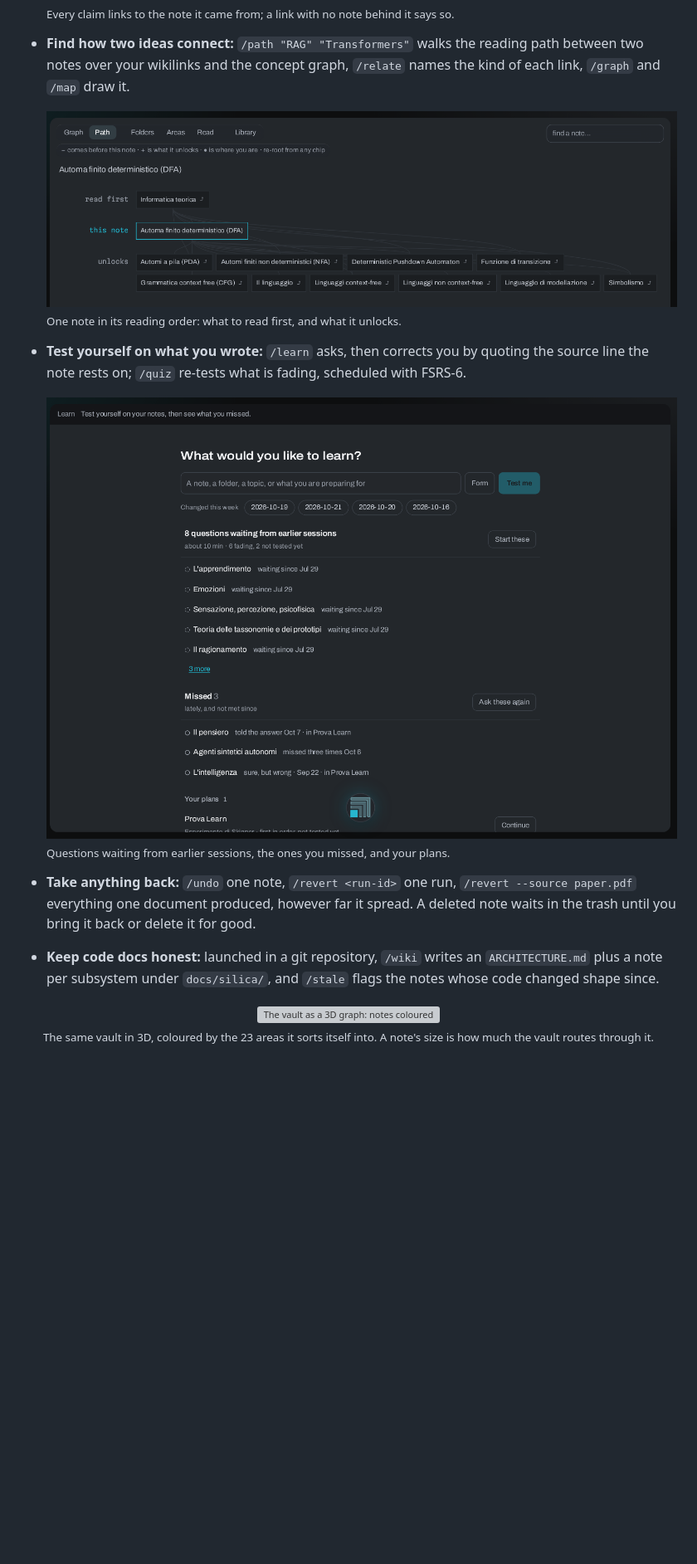
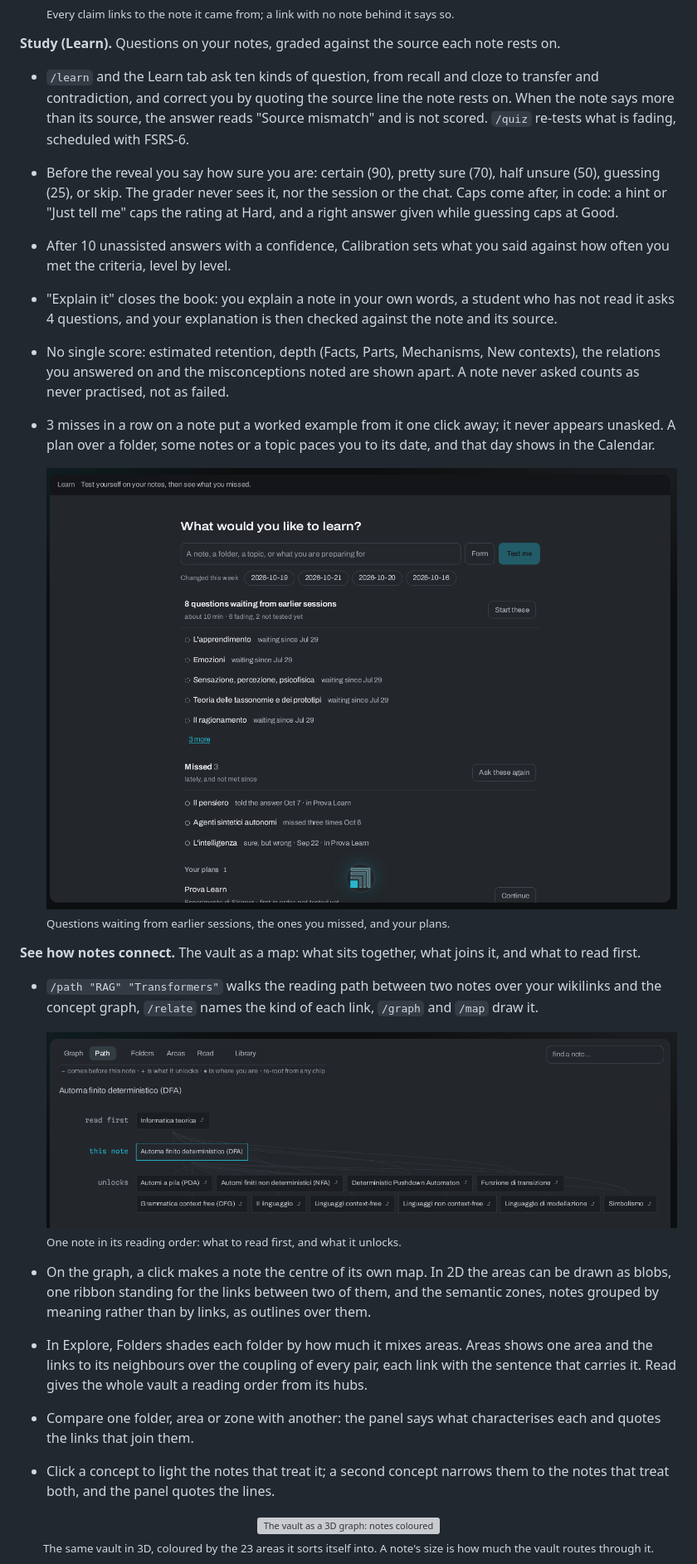
Before and after one commit to kiycoh/silica-agent, a Markdown page: README.md, the part around one of its changes. Shown at 83% size. Rendered like a GitHub page; blank space fills up the shorter version; grey boxes are pictures that could not be loaded.

```diff
--- a/README.md
+++ b/README.md
@@ -59,20 +76,31 @@ Then type `/report`. It is read-only: it writes one file, `GRAPH_REPORT.md`, and
   <br/>
   <sub>Every claim links to the note it came from; a link with no note behind it says so.</sub>
 
-- **Find how two ideas connect:** `/path "RAG" "Transformers"` walks the reading path between two notes over your wikilinks and the concept graph, `/relate` names the kind of each link, `/graph` and `/map` draw it.
+**Study (Learn).** Questions on your notes, graded against the source each note rests on.
+
+- `/learn` and the Learn tab ask ten kinds of question, from recall and cloze to transfer and contradiction, and correct you by quoting the source line the note rests on. When the note says more than its source, the answer reads "Source mismatch" and is not scored. `/quiz` re-tests what is fading, scheduled with FSRS-6.
+- Before the reveal you say how sure you are: certain (90), pretty sure (70), half unsure (50), guessing (25), or skip. The grader never sees it, nor the session or the chat. Caps come after, in code: a hint or "Just tell me" caps the rating at Hard, and a right answer given while guessing caps at Good.
+- After 10 unassisted answers with a confidence, Calibration sets what you said against how often you met the criteria, level by level.
+- "Explain it" closes the book: you explain a note in your own words, a student who has not read it asks 4 questions, and your explanation is then checked against the note and its source.
+- No single score: estimated retention, depth (Facts, Parts, Mechanisms, New contexts), the relations you answered on and the misconceptions noted are shown apart. A note never asked counts as never practised, not as failed.
+- 3 misses in a row on a note put a worked example from it one click away; it never appears unasked. A plan over a folder, some notes or a topic paces you to its date, and that day shows in the Calendar.
+
+  <img src="https://raw.githubusercontent.com/kiycoh/silica-agent/main/assets/screenshots/learn.png" alt="The Learn tab: questions waiting from earlier sessions, the ones missed, and study plans" width="820" />
+  <br/>
+  <sub>Questions waiting from earlier sessions, the ones you missed, and your plans.</sub>
+
+**See how notes connect.** The vault as a map: what sits together, what joins it, and what to read first.
+
+- `/path "RAG" "Transformers"` walks the reading path between two notes over your wikilinks and the concept graph, `/relate` names the kind of each link, `/graph` and `/map` draw it.
 
   <img src="https://raw.githubusercontent.com/kiycoh/silica-agent/main/assets/screenshots/explore-path.png" alt="One note in its reading order: the note to read first above it, the notes it unlocks below" width="820" />
   <br/>
   <sub>One note in its reading order: what to read first, and what it unlocks.</sub>
 
-- **Test yourself on what you wrote:** `/learn` asks, then corrects you by quoting the source line the note rests on; `/quiz` re-tests what is fading, scheduled with FSRS-6.
-
-  <img src="https://raw.githubusercontent.com/kiycoh/silica-agent/main/assets/screenshots/learn.png" alt="The Learn tab: questions waiting from earlier sessions, the ones missed, and study plans" width="820" />
-  <br/>
-  <sub>Questions waiting from earlier sessions, the ones you missed, and your plans.</sub>
-
-- **Take anything back:** `/undo` one note, `/revert <run-id>` one run, `/revert --source paper.pdf` everything one document produced, however far it spread. A deleted note waits in the trash until you bring it back or delete it for good.
-- **Keep code docs honest:** launched in a git repository, `/wiki` writes an `ARCHITECTURE.md` plus a note per subsystem under `docs/silica/`, and `/stale` flags the notes whose code changed shape since.
+- On the graph, a click makes a note the centre of its own map. In 2D the areas can be drawn as blobs, one ribbon standing for the links between two of them, and the semantic zones, notes grouped by meaning rather than by links, as outlines over them.
+- In Explore, Folders shades each folder by how much it mixes areas. Areas shows one area and the links to its neighbours over the coupling of every pair, each link with the sentence that carries it. Read gives the whole vault a reading order from its hubs.
+- Compare one folder, area or zone with another: the panel says what characterises each and quotes the links that join them.
+- Click a concept to light the notes that treat it; a second concept narrows them to the notes that treat both, and the panel quotes the lines.
 
 <p align="center">
   <img src="https://raw.githubusercontent.com/kiycoh/silica-agent/main/assets/screenshots/explore-graph-3d.png" alt="The vault as a 3D graph: notes coloured by area, edge types and node shapes listed in the legend" width="820" />
```
Also changed, not shown: other parts of README.md (+36 -2 lines).
